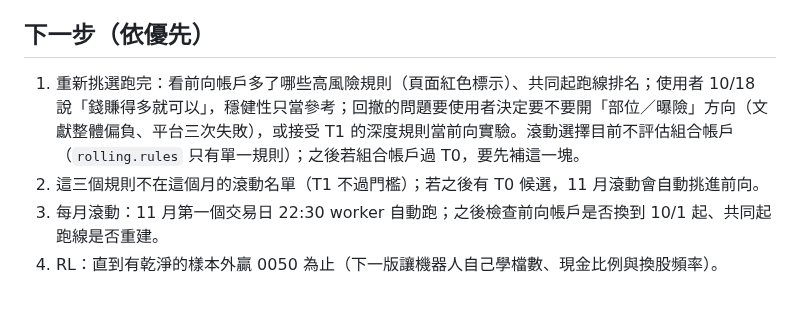
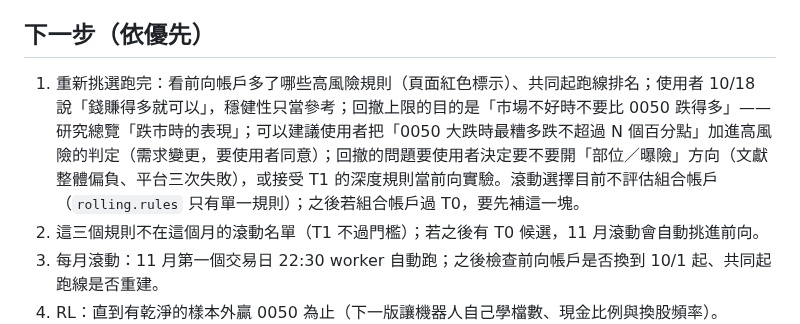
Before and after one commit to ryan73093/StockResearch, a Markdown page: docs/development_handoff.md, the part around the change. Rendered like a GitHub page; blank space fills up the shorter version.

Commit message:
Handoff: the falling-market view and the suggestion it leads to
Co-Authored-By: Claude Opus 5.5 <noreply@anthropic.com>

```diff
--- a/docs/development_handoff.md
+++ b/docs/development_handoff.md
@@ -22,7 +22,7 @@
 
 ## 下一步（依優先）
 
-1. 重新挑選跑完：看前向帳戶多了哪些高風險規則（頁面紅色標示）、共同起跑線排名；使用者 10/18 說「錢賺得多就可以」，穩健性只當參考；回撤的問題要使用者決定要不要開「部位／曝險」方向（文獻整體偏負、平台三次失敗），或接受 T1 的深度規則當前向實驗。滾動選擇目前不評估組合帳戶（`rolling.rules` 只有單一規則）；之後若組合帳戶過 T0，要先補這一塊。
+1. 重新挑選跑完：看前向帳戶多了哪些高風險規則（頁面紅色標示）、共同起跑線排名；使用者 10/18 說「錢賺得多就可以」，穩健性只當參考；回撤上限的目的是「市場不好時不要比 0050 跌得多」——研究總覽「跌市時的表現」；可以建議使用者把「0050 大跌時最糟多跌不超過 N 個百分點」加進高風險的判定（需求變更，要使用者同意）；回撤的問題要使用者決定要不要開「部位／曝險」方向（文獻整體偏負、平台三次失敗），或接受 T1 的深度規則當前向實驗。滾動選擇目前不評估組合帳戶（`rolling.rules` 只有單一規則）；之後若組合帳戶過 T0，要先補這一塊。
 2. 這三個規則不在這個月的滾動名單（T1 不過門檻）；若之後有 T0 候選，11 月滾動會自動挑進前向。
 3. 每月滾動：11 月第一個交易日 22:30 worker 自動跑；之後檢查前向帳戶是否換到 10/1 起、共同起跑線是否重建。
 4. RL：直到有乾淨的樣本外贏 0050 為止（下一版讓機器人自己學檔數、現金比例與換股頻率）。
```
